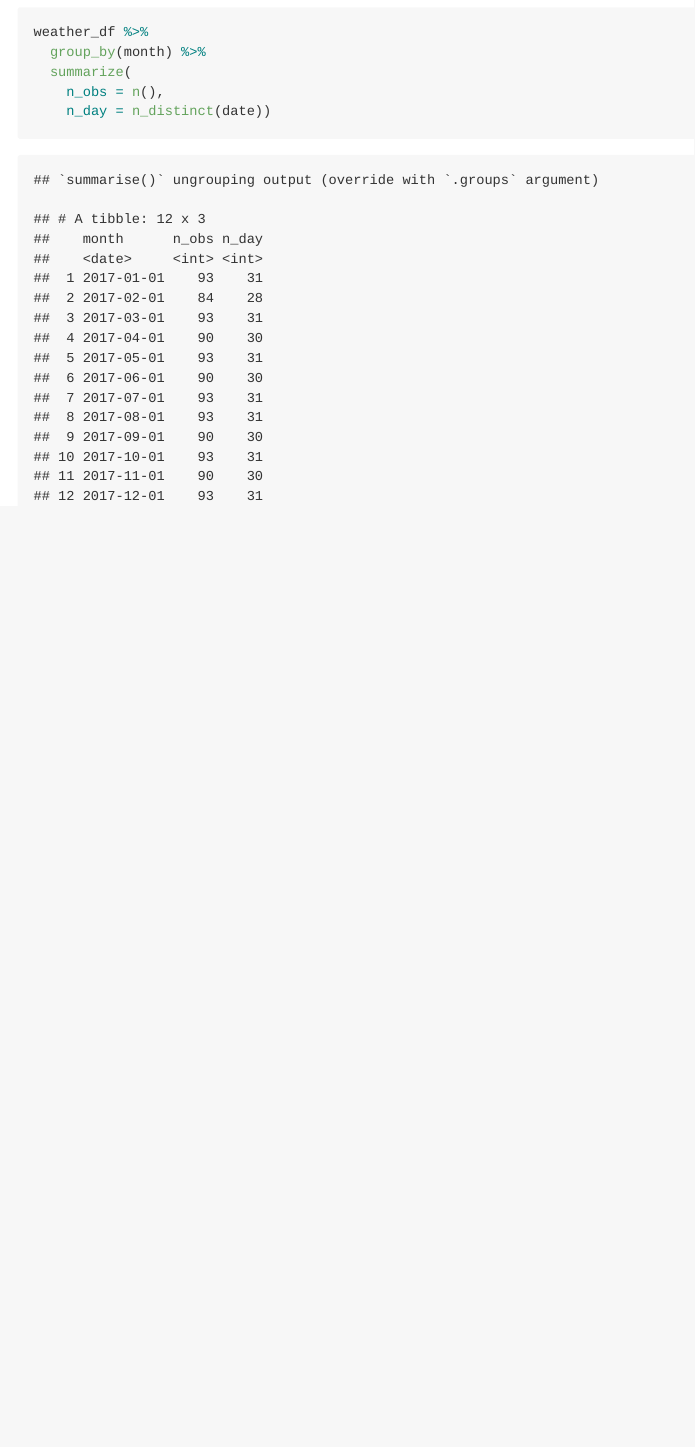
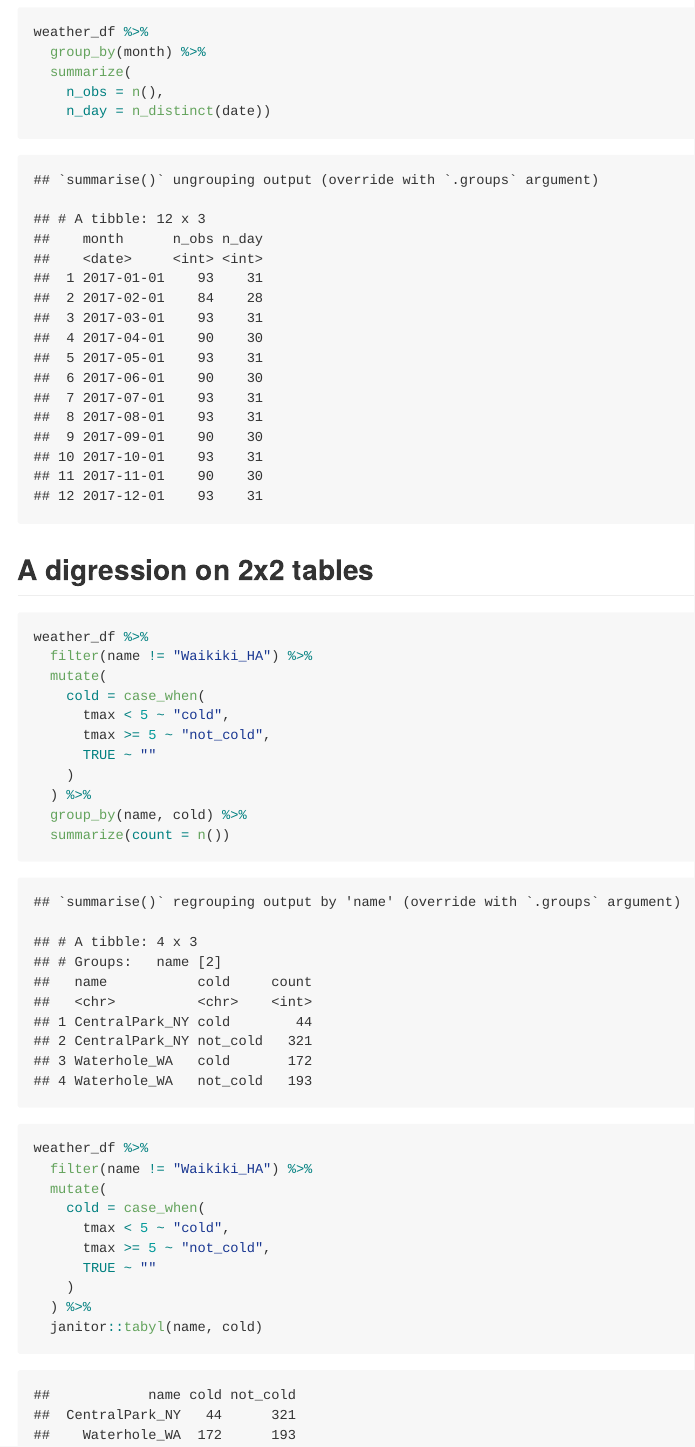
Before and after one commit to kaileyrsvd/Visualization_EDA, an R Markdown document (explor_anlaysis_data_sum.Rmd): the page in a window 1100 px wide, from 3240 px down. The pictures show the output file explor_anlaysis_data_sum.md that the author committed with the source, drawn offline in the style of GitHub.

Commit message:
2x2 tables

````diff
--- a/explor_anlaysis_data_sum.Rmd
+++ b/explor_anlaysis_data_sum.Rmd
@@ -92,3 +92,32 @@ weather_df %>%
     n_obs = n(),
     n_day = n_distinct(date))
 ```
+
+## A digression on 2x2 tables
+
+```{r}
+weather_df %>%
+  filter(name != "Waikiki_HA") %>%
+  mutate(
+    cold = case_when(
+      tmax < 5 ~ "cold",
+      tmax >= 5 ~ "not_cold",
+      TRUE ~ ""
+    )
+  ) %>%
+  group_by(name, cold) %>%
+  summarize(count = n())
+```
+
+```{r}
+weather_df %>%
+  filter(name != "Waikiki_HA") %>%
+  mutate(
+    cold = case_when(
+      tmax < 5 ~ "cold",
+      tmax >= 5 ~ "not_cold",
+      TRUE ~ ""
+    )
+  ) %>%
+  janitor::tabyl(name, cold)
+```
````
Also changed, not shown: explor_anlaysis_data_sum.md.
